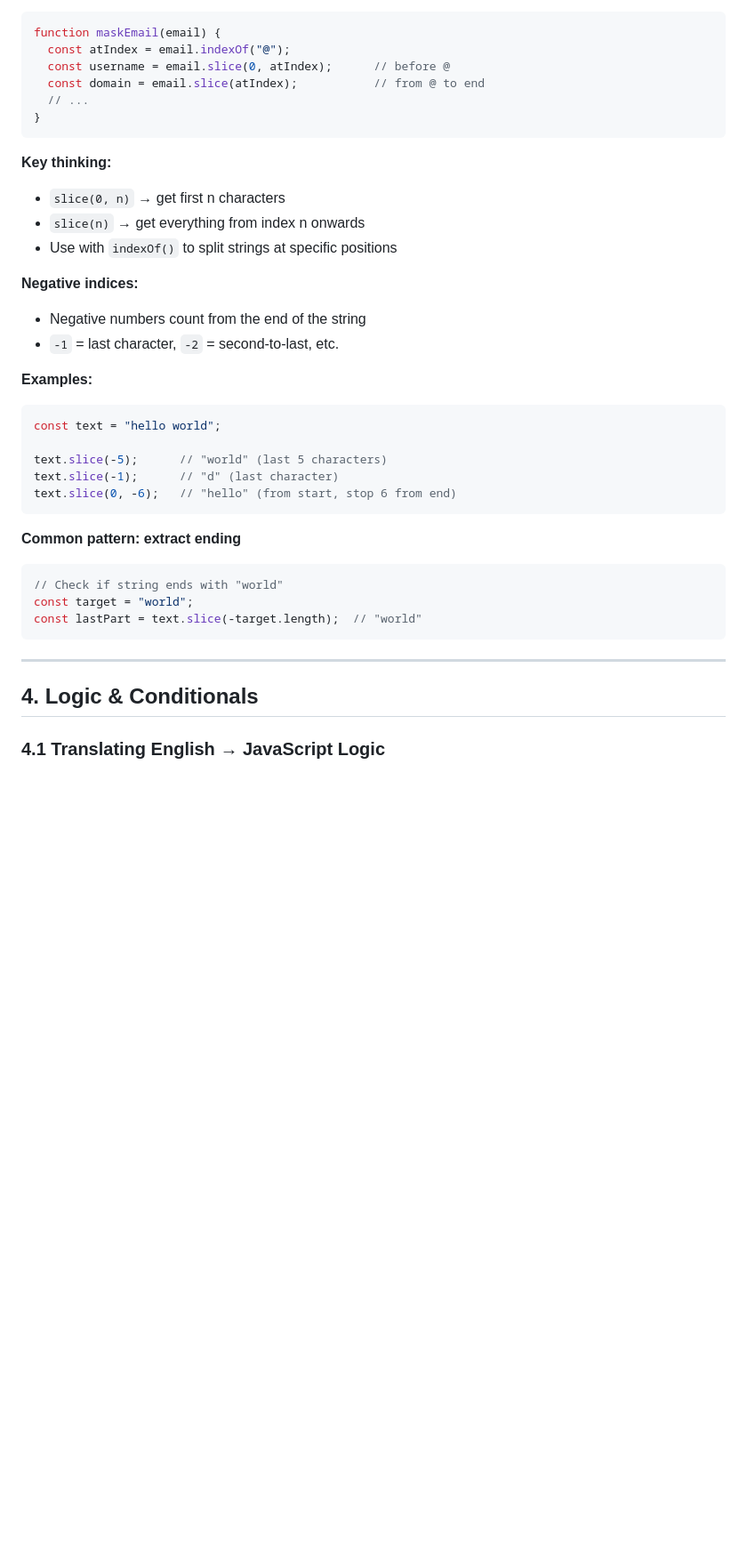
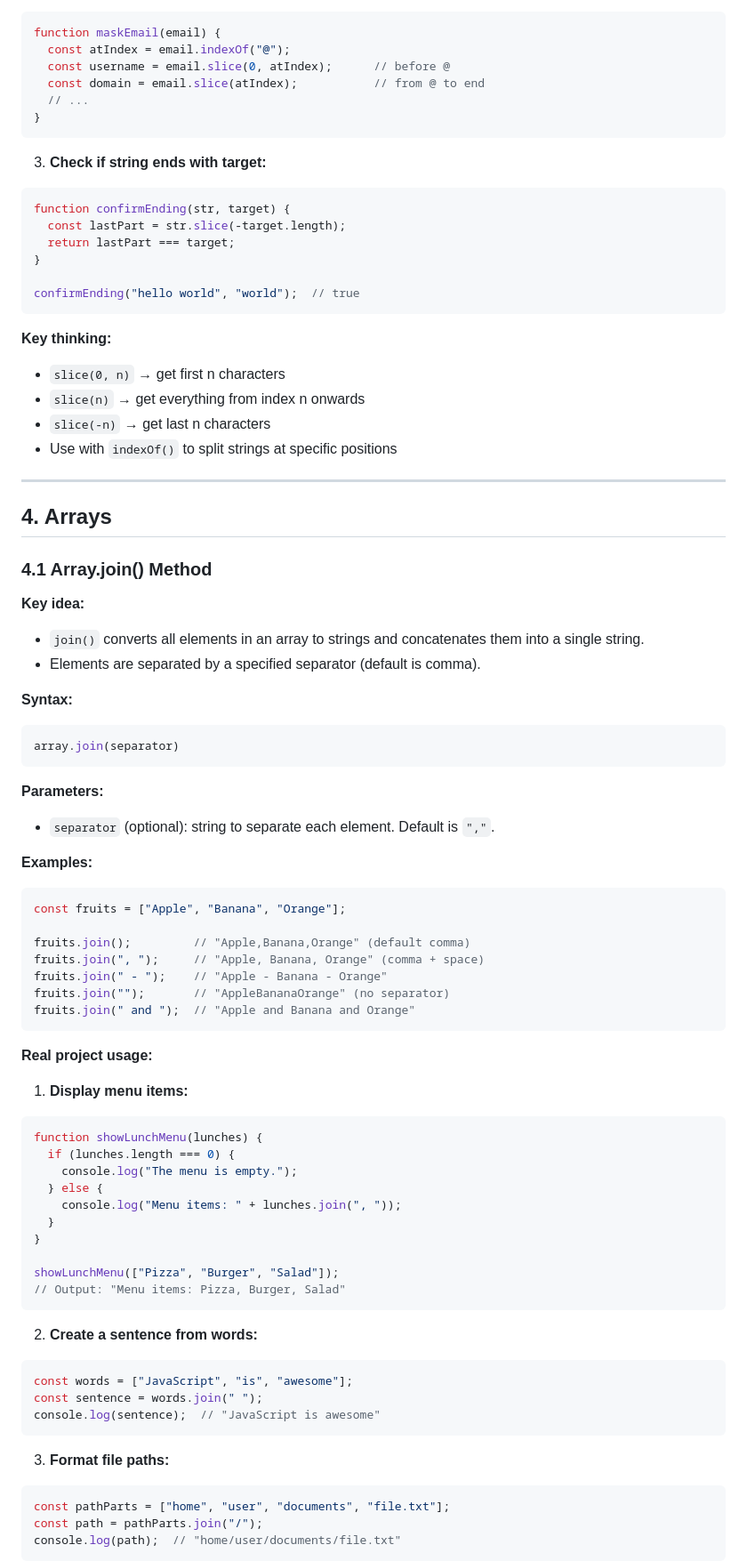
Before and after one commit to Bridget448/my-learning-journey, a Markdown page: javascript-notes.md, the part around one of its changes. Shown at 89% size. Rendered like a GitHub page; blank space fills up the shorter version.

````diff
--- a/javascript-notes.md
+++ b/javascript-notes.md
@@ -208,33 +221,79 @@ function maskEmail(email) {
 }
 ```
 
+3. **Check if string ends with target:**
+```javascript
+function confirmEnding(str, target) {
+  const lastPart = str.slice(-target.length);
+  return lastPart === target;
+}
+
+confirmEnding("hello world", "world");  // true
+```
+
 **Key thinking:**
 - `slice(0, n)` → get first n characters
 - `slice(n)` → get everything from index n onwards
+- `slice(-n)` → get last n characters
 - Use with `indexOf()` to split strings at specific positions
-
-**Negative indices:**
-- Negative numbers count from the end of the string
-- `-1` = last character, `-2` = second-to-last, etc.
-
-**Examples:**
-```javascript
-const text = "hello world";
-
-text.slice(-5);      // "world" (last 5 characters)
-text.slice(-1);      // "d" (last character)
-text.slice(0, -6);   // "hello" (from start, stop 6 from end)
-```
-
-**Common pattern: extract ending**
-```javascript
-// Check if string ends with "world"
-const target = "world";
-const lastPart = text.slice(-target.length);  // "world"
-```
 
 ---
 
-## 4. Logic & Conditionals
+## 4. Arrays
 
-### 4.1 Translating English → JavaScript Logic
+### 4.1 Array.join() Method
+
+**Key idea:**
+- `join()` converts all elements in an array to strings and concatenates them into a single string.
+- Elements are separated by a specified separator (default is comma).
+
+**Syntax:**
+```javascript
+array.join(separator)
+```
+
+**Parameters:**
+- `separator` (optional): string to separate each element. Default is `","`.
+
+**Examples:**
+
+```javascript
+const fruits = ["Apple", "Banana", "Orange"];
+
+fruits.join();         // "Apple,Banana,Orange" (default comma)
+fruits.join(", ");     // "Apple, Banana, Orange" (comma + space)
+fruits.join(" - ");    // "Apple - Banana - Orange"
+fruits.join("");       // "AppleBananaOrange" (no separator)
+fruits.join(" and ");  // "Apple and Banana and Orange"
+```
+
+**Real project usage:**
+
+1. **Display menu items:**
+```javascript
+function showLunchMenu(lunches) {
+  if (lunches.length === 0) {
+    console.log("The menu is empty.");
+  } else {
+    console.log("Menu items: " + lunches.join(", "));
+  }
+}
+
+showLunchMenu(["Pizza", "Burger", "Salad"]);
+// Output: "Menu items: Pizza, Burger, Salad"
+```
+
+2. **Create a sentence from words:**
+```javascript
+const words = ["JavaScript", "is", "awesome"];
+const sentence = words.join(" ");
+console.log(sentence);  // "JavaScript is awesome"
+```
+
+3. **Format file paths:**
+```javascript
+const pathParts = ["home", "user", "documents", "file.txt"];
+const path = pathParts.join("/");
+console.log(path);  // "home/user/documents/file.txt"
+```
+
````
Also changed, not shown: other parts of javascript-notes.md (+106 -10 lines).
